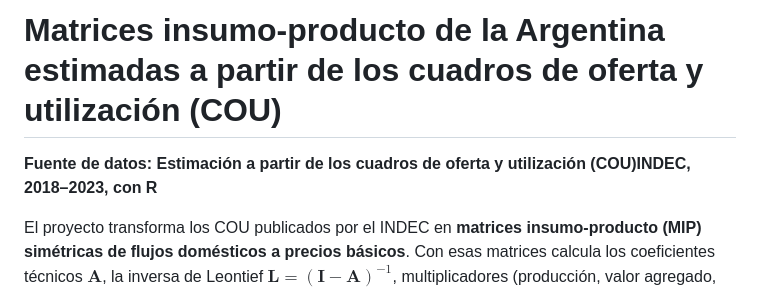
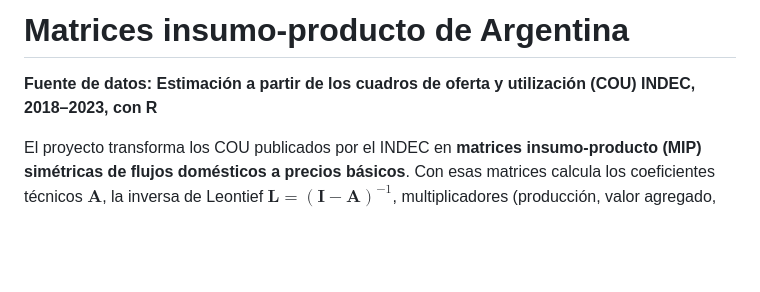
Before and after one commit to fcontiggiani/mip-cou-argentina, a Markdown page: README.md, the part around the change. GitHub-like rendering; blank space fills up the shorter version.

Commit message:
Update README for clarity and formatting
Corrected formatting and updated project description for clarity.

```diff
--- a/README.md
+++ b/README.md
@@ -1,6 +1,6 @@
-# Matrices insumo-producto de la Argentina estimadas a partir de los cuadros de oferta y utilización (COU)
+# Matrices insumo-producto de Argentina
 
-**Fuente de datos: Estimación a partir de los cuadros de oferta y utilización (COU)INDEC, 2018–2023, con R**
+**Fuente de datos: Estimación a partir de los cuadros de oferta y utilización (COU) INDEC, 2018–2023, con R**
 
 El proyecto transforma los COU publicados por el INDEC en **matrices insumo-producto (MIP) simétricas de flujos domésticos a precios básicos**. Con esas matrices calcula los coeficientes técnicos $\mathbf{A}$, la inversa de Leontief $\mathbf{L}=(\mathbf{I}-\mathbf{A})^{-1}$, multiplicadores (producción, valor agregado, importaciones e impuestos) y encadenamientos hacia atrás y hacia adelante (Rasmussen–Hirschman y Ghosh). Trabaja con varios niveles de agregación de ramas y de productos, y permite reclasificar las ramas de la CIIU Rev. 3 (la del INDEC) a la CIIU Rev. 4.
 
```
